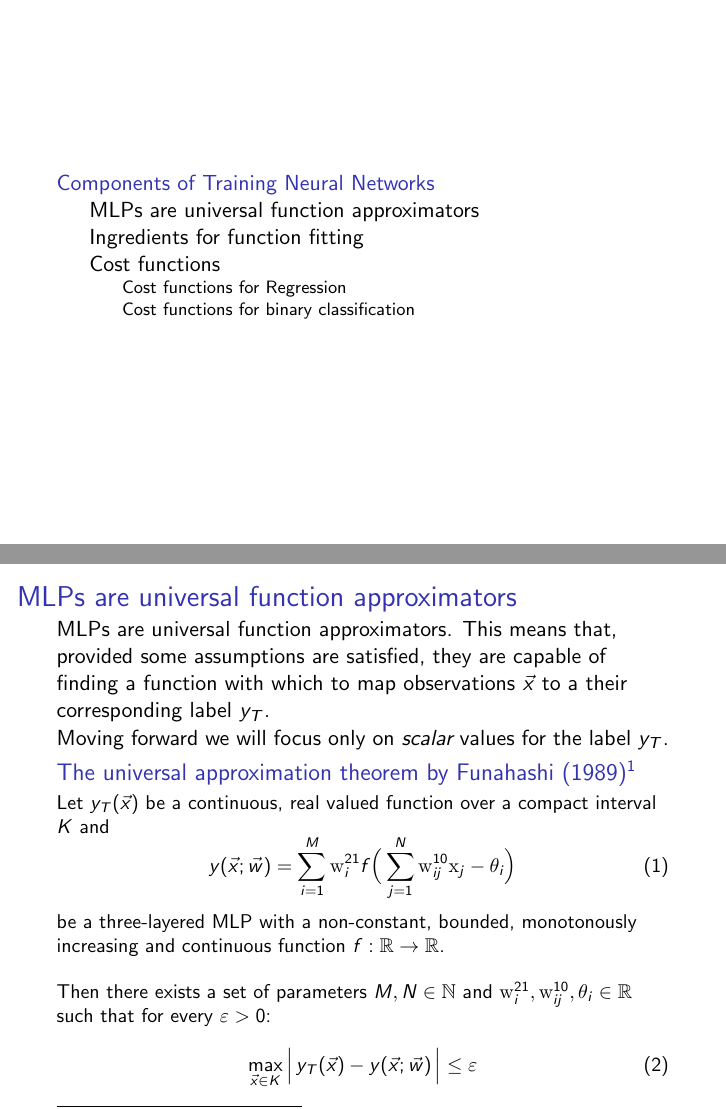
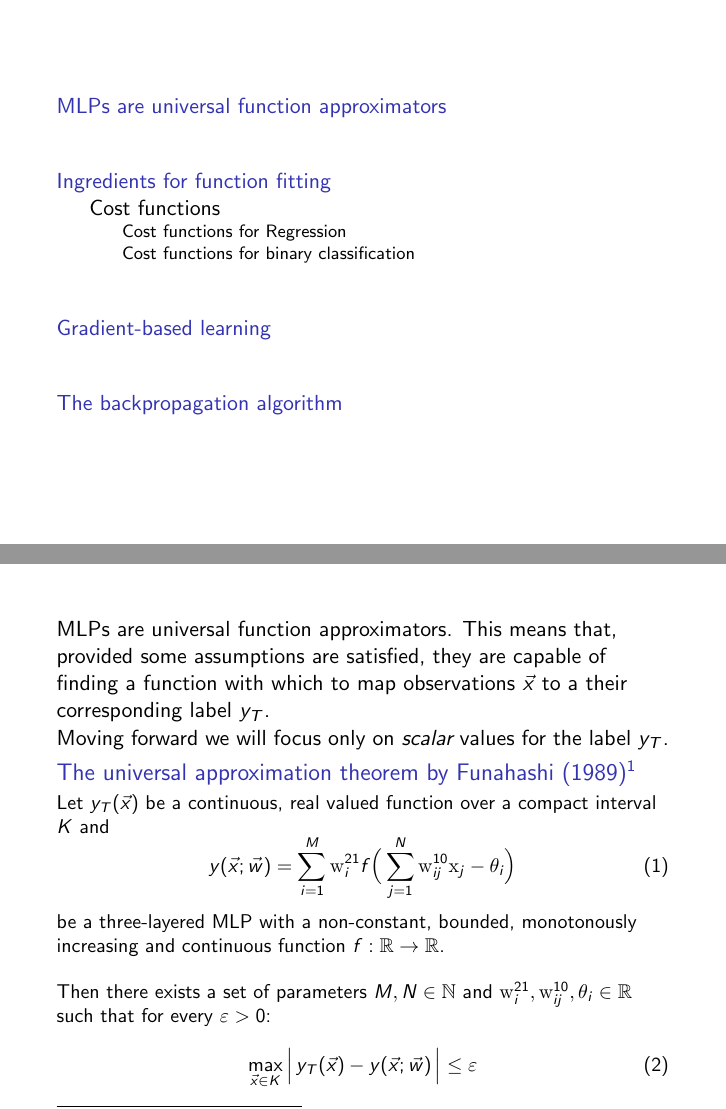
Before and after one commit to kashefy/mi1notes, LaTeX slides (notes/03-mlp_backprop/tutorial.handout.tex, which reads notes/03-mlp_backprop/cost.tex, notes/03-mlp_backprop/mlp_backprop.tex, notes/03-mlp_backprop/tutorial.tex): pages 2 and 3 of 12 before the commit and pages 2 and 3 of 14 after it, joined at a grey line. Compiled offline with pdfLaTeX.

Commit message:
outline new sections

```diff
--- a/notes/03-mlp_backprop/mlp_learning_intro.tex
+++ b/notes/03-mlp_backprop/cost.tex
@@ -1,40 +0,0 @@
-\section{Components of Training Neural Networks}
-
-\subsection{MLPs are universal function approximators}
-
-\begin{frame}\frametitle{\subsecname}
-
-MLPs are universal function approximators. This means that, provided some assumptions are satisfied, they are capable of finding a function with which to map observations $\vec x$ to a their corresponding label $y_T$.
-
-Moving forward we will focus only on \emph{scalar} values for the label $y_T$.
-
-   \begin{block}{The universal approximation theorem by Funahashi (1989)\footnote
-	{ Funahashi (1989) On the approximate realization of
-		continuous mappings by neural networks. Neur Netw, 2:183--192\\
-		Hornik et al. (1989) Multilayer Feedforward Networks
-		are Universal Approximators. Neur. Netw, 2:359--366. }}
-	\small
-    	Let $y_T{(\vec{x})}$ be a continuous, real valued function
-    	over a compact interval $K$ and
-		\begin{equation}
-		{y}{(\vec{x}; \vec w)} = \sum_{i=1}^M \mathrm{w}_i^{21}
-		f\Big( \sum\limits_{j=1}^N \mathrm{w}_{ij}^{10}
-		  \mathrm{x}_j - \theta_i \Big)
-		 \end{equation}
-    	be a three-layered MLP with a non-constant, bounded,
-    	monotonously increasing and continuous function
-    	$f: \mathbb{R} \rightarrow \mathbb{R}$.\\
-		\vspace{4mm}
-	   \pause
-
-		Then there exists a set of parameters
-		$M, N \in \mathbb{N}$ and $\mathrm{w}_i^{21},
-		\mathrm{w}_{ij}^{10}, \theta_i \in \mathbb{R}$
-		such that for every $\varepsilon > 0$:
-		\begin{equation}
-		\max_{\vec{x} \in K} \Big| \, y_T{(\vec{x})} - {y}{(\vec{x}; \vec w)} \,\Big|
-		\leq \varepsilon
-		 \end{equation}
-  \end{block}
-
-\end{frame}
--- /dev/null
+++ b/notes/03-mlp_backprop/mlp_backprop.tex
@@ -0,0 +1,6 @@
+\section{The backpropagation algorithm}
+
+\begin{frame}\frametitle{\secname}
+
+
+\end{frame}
--- a/notes/03-mlp_backprop/tutorial.tex
+++ b/notes/03-mlp_backprop/tutorial.tex
@@ -57,7 +57,31 @@
 \end{frame}
 
 \mode<all>
-\input{./mlp_learning_intro}
+\input{./mlp_universal}
+\mode*
+
+\newpage
+
+\mode<all>
+\input{./learning_components}
+\mode*
+
+\newpage
+
+\mode<all>
+\input{./cost}
+\mode*
+
+\newpage
+
+\mode<all>
+\input{./grad_descent}
+\mode*
+
+\newpage
+
+\mode<all>
+\input{./mlp_backprop}
 \mode*
 
 \end{rightcolumn}
```
Also changed, not shown: notes/03-mlp_backprop/grad_descent.tex (added, +6 -0 lines), notes/03-mlp_backprop/learning_components.tex (added, +39 -0 lines), notes/03-mlp_backprop/mlp_universal.tex (added, +38 -0 lines), notes/03-mlp_backprop/cost.tex (42 more changed lines).
